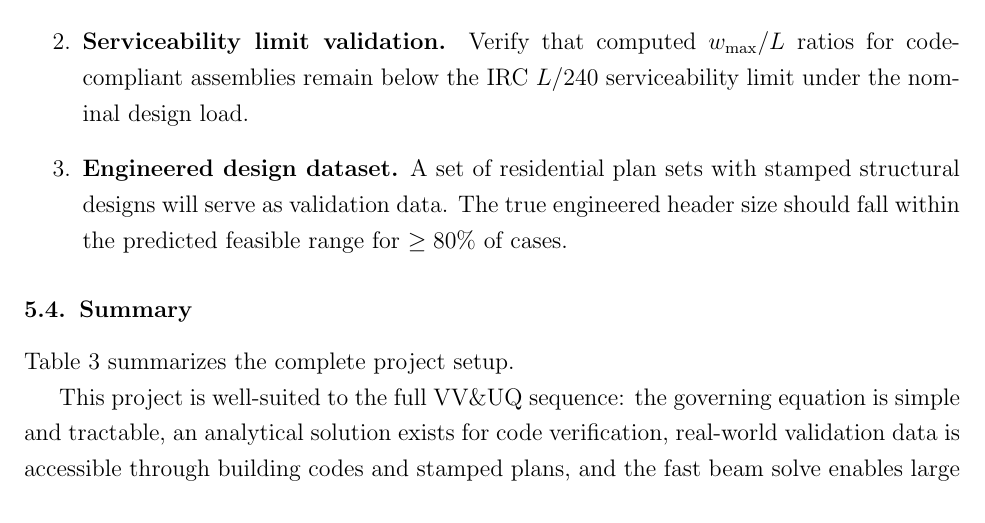
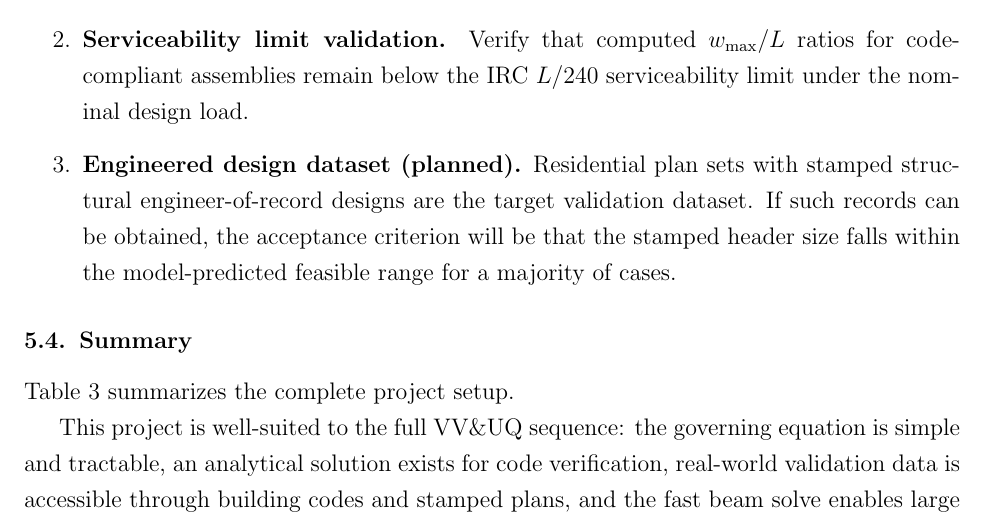
Before and after one commit to djjay0131/construction-ai-proposal, a LaTeX problem sheet (CS6444/HW2/main.tex, which reads CS6444/HW2/sections/05-vv-plan.tex): part of page 11 of 12, cut so that both start at the same text. Compiled offline with pdfLaTeX.

Commit message:
Soften speculative stamped-plans validation claim in HW2
Replace assertion that dataset exists with language indicating
it is a planned future step, and remove the unsupported 80% threshold.

Co-Authored-By: Claude Sonnet 4.6 <noreply@anthropic.com>

```diff
--- a/CS6444/HW2/sections/05-vv-plan.tex
+++ b/CS6444/HW2/sections/05-vv-plan.tex
@@ -57,9 +57,9 @@ Model validation confirms that the mathematical model (Euler--Bernoulli beam the
   \item \textbf{Serviceability limit validation.}
   Verify that computed $w_{\max}/L$ ratios for code-compliant assemblies remain below the IRC $L/240$ serviceability limit under the nominal design load.
 
-  \item \textbf{Engineered design dataset.}
-  A set of residential plan sets with stamped structural designs will serve as validation data.
-  The true engineered header size should fall within the predicted feasible range for $\geq 80\%$ of cases.
+  \item \textbf{Engineered design dataset (planned).}
+  Residential plan sets with stamped structural engineer-of-record designs are the target validation dataset.
+  If such records can be obtained, the acceptance criterion will be that the stamped header size falls within the model-predicted feasible range for a majority of cases.
 \end{enumerate}
 
 \subsection{Summary}
```
